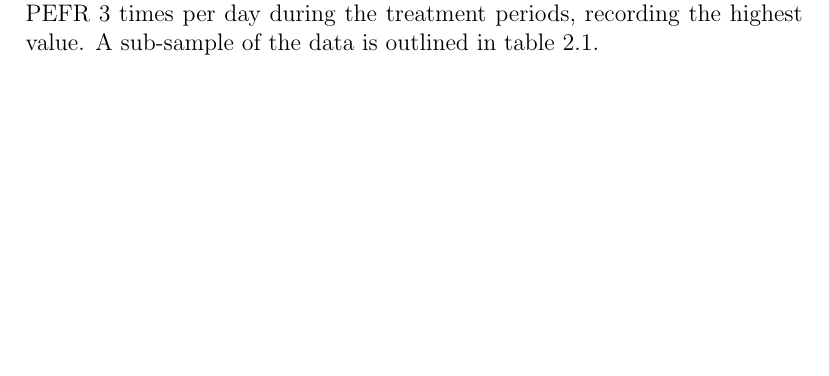
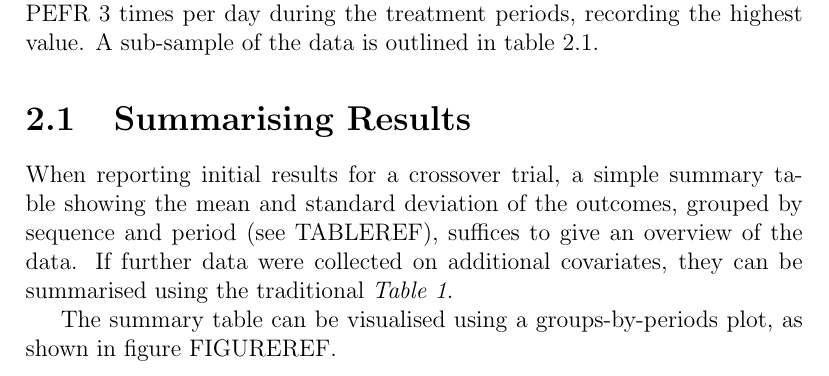
Before and after one commit to jules-collard/Analysis-of-Crossover-Trials, a LaTeX document (report/Report.tex): part of page 8 of 12, cut so that both start at the same text, the shorter picture padded with empty space. Compiled offline with pdfLaTeX; a LaTeX package or settings file that is missing is left out.

Commit message:
Updates from Overleaf

```diff
--- a/report/Report.tex
+++ b/report/Report.tex
@@ -117,6 +117,10 @@ Senn [2002] proposes that the most efficient way to deal with carryover is intro
 This chapter will follow example data from Jones and Kenward \cite{jones2003design}, on a study testing efficacy of a drug (A) and a placebo (B) on patients with \textit{chronic obstructive pulmonary disease} (COPD). Due to the nature of the condition, the observation measurement used was \textit{peak expiratory flow rate} (PEFR), defined as "a simple measure of the maximal flow rate that can be achieved during forceful expiration following full inspiration" \cite{peakflowrate2023}. The study employed a 2x2 cross-over design on 56 patients, where each patient measured their PEFR 3 times per day during the treatment periods, recording the highest value. A sub-sample of the data is outlined in table \ref{pefData}.
 
 \input{report/tables/pefData.tex}
+\section{Summarising Results}
+When reporting initial results for a crossover trial, a simple summary table showing the mean and standard deviation of the outcomes, grouped by sequence and period (see TABLEREF), suffices to give an overview of the data.  If further data were collected on additional covariates, they can be summarised using the traditional \textit{Table 1}.
+
+The summary table can be visualised using a groups-by-periods plot, as shown in figure FIGUREREF.
 
 \section{Introductory Plots}
 Before undertaking any analysis, it is important to gain an understanding of the data and preliminary results. This section demonstrates the introductory plots suggested by Jones and Kenward \cite{jones2003design} for cross-over trials.
```
